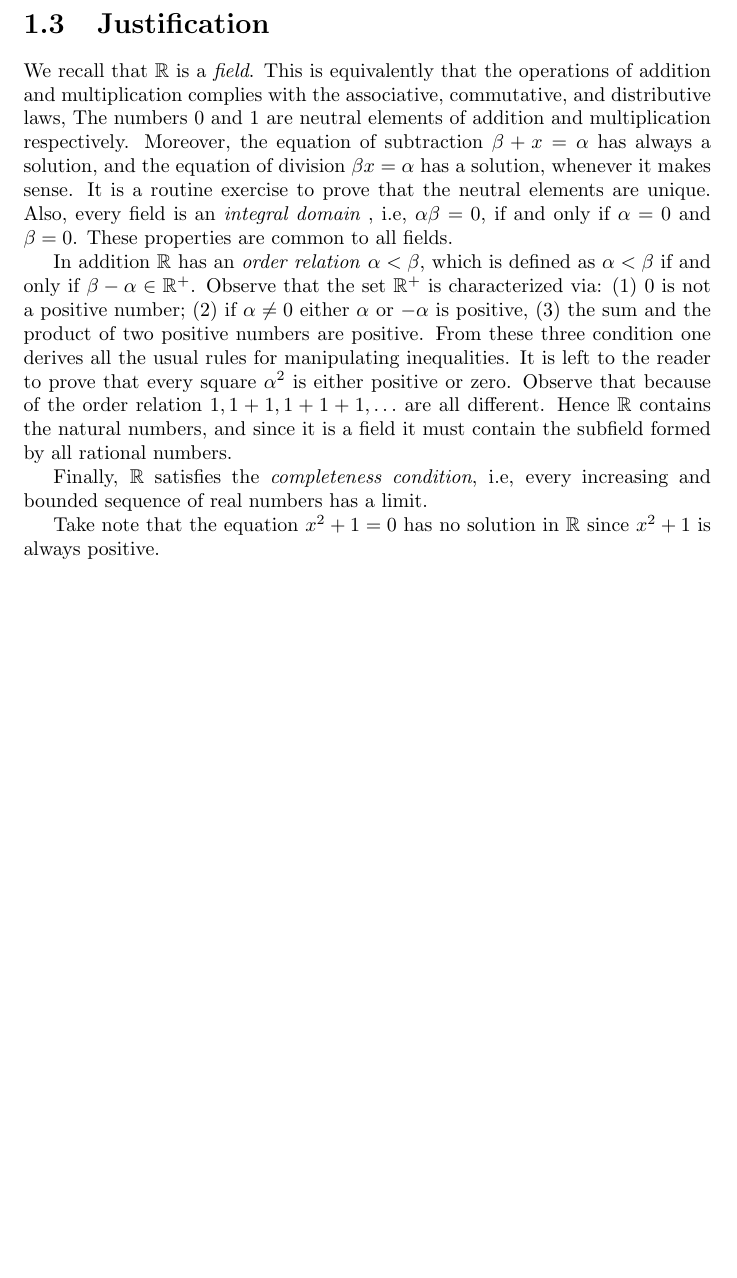
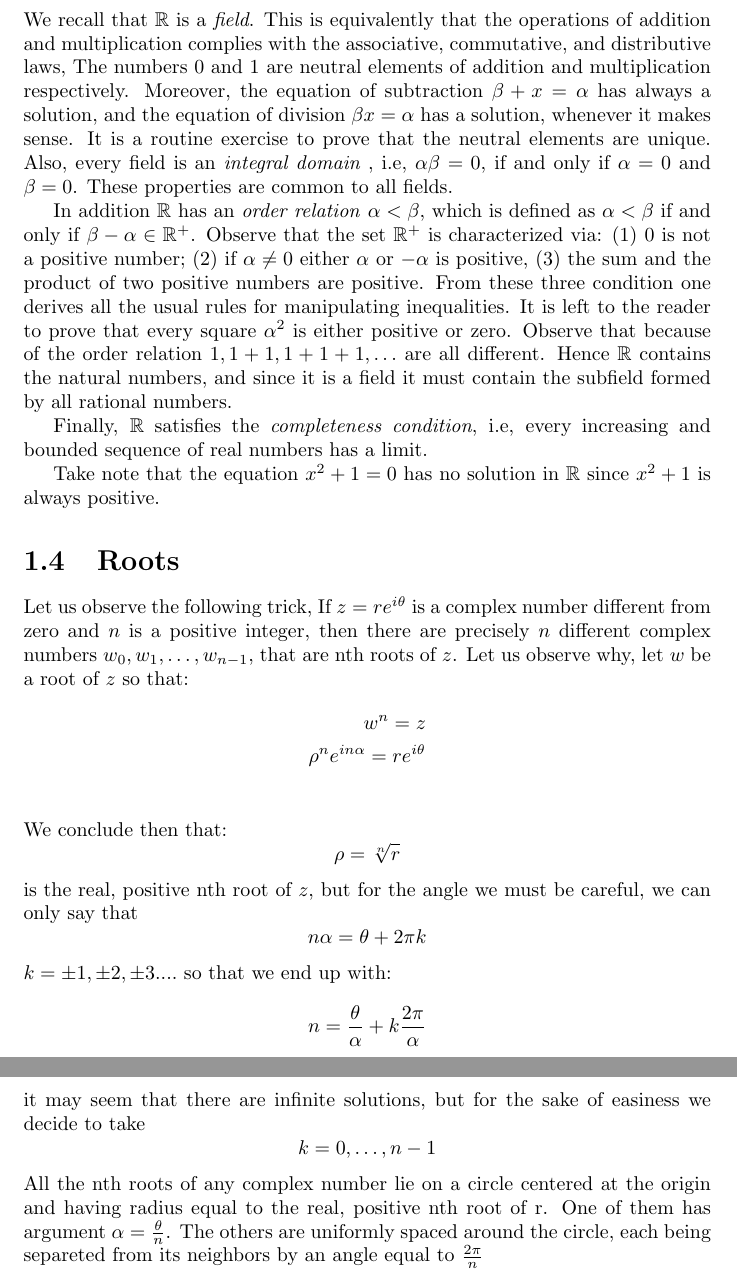
Before and after one commit to Davidnet/ComplexAnalysis, a LaTeX document (Textbook Notes on Complex Analysis/main.tex, which reads Textbook Notes on Complex Analysis/Roots.tex): part of page 11 of 11 before the commit and two parts of pages 11 and 12 of 12 after it, the two joined at a grey line, cut at the place of the change, the shorter picture padded with empty space. Compiled offline with pdfLaTeX.

Commit message:
Adding notes on Root Calculation

```diff
--- /dev/null
+++ b/Textbook Notes on Complex Analysis/Roots.tex
@@ -0,0 +1,15 @@
+\section{Roots}
+Let us observe the following trick, If $z = r e^{i \theta} $ is a complex number different from zero and $n$ is a positive integer, then there are precisely $n$ different complex numbers $ w_0, w_1, \ldots, w_{n-1}$, that are nth roots of $z$. Let us observe why, let $w$ be a root of $z$ so that:
+\begin{align*}
+w^n  = z \\
+\rho^n e^{in \alpha} = r e^{i \theta} \\
+\end{align*}
+We conclude then that:
+\[ \rho = \sqrt[n]{r} \]
+ is the real, positive nth root of $z$, but for the angle we must be careful, we can only say that
+ \[ n\alpha = \theta + 2\pi k  \]
+ $k = \pm 1, \pm 2, \pm 3 .... $ so that we end up with:
+ \[ n = \frac{\theta}{\alpha} + k\frac{2\pi}{\alpha} \]
+ it may seem that there are infinite solutions, but for the sake of easiness we decide to take
+ \[ k = 0, \ldots, n-1 \]
+ All the nth roots of any complex number lie on a circle centered at the origin and having radius equal to the real, positive nth root of r. One of them has argument $ \alpha = \frac{\theta}{n} $. The others are uniformly spaced around the circle, each being separeted from its neighbors by an angle equal to $ \frac{2\pi}{n} $
--- a/Textbook Notes on Complex Analysis/main.tex
+++ b/Textbook Notes on Complex Analysis/main.tex
@@ -29,6 +29,7 @@
 \maketitle
 The following are notes based on the book \textit{Complex Analysis} by Ahlfors.
 \input{Chapter1}
+\input{Roots}
 
 
 
```
Also changed, not shown: Textbook Notes on Complex Analysis/main.pdf.
